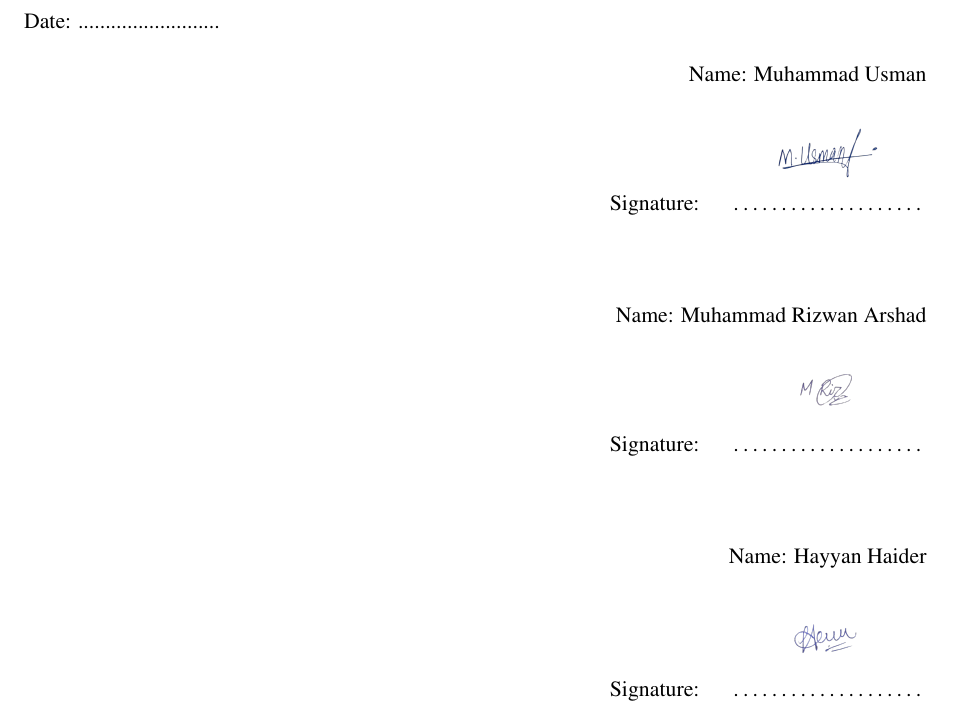
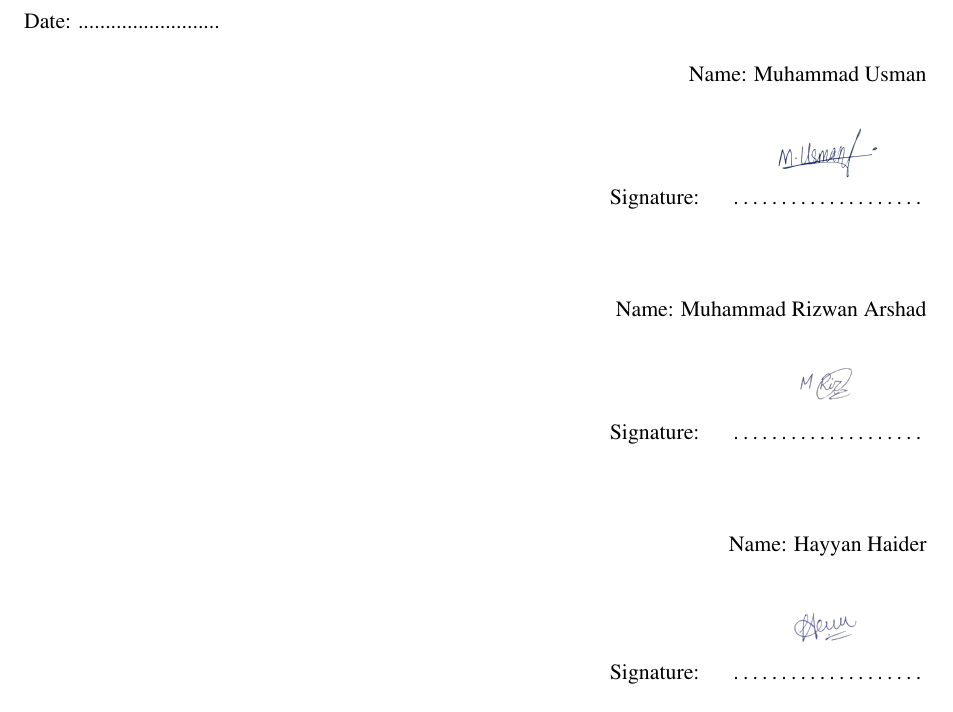
Before and after one commit to rizwanarshad042/FYP, a LaTeX thesis (main.tex): part of page 3 of 85, cut so that both start at the same text. Compiled offline with pdfLaTeX.

Commit message:
Remove gap above signature lines

```diff
--- a/main.tex
+++ b/main.tex
@@ -100,7 +100,7 @@ Name: Muhammad Usman
 \vspace{3ex}
 
 Signature: \quad\begin{tabular}[b]{@{}c@{}}
-\includegraphics[height=1cm,keepaspectratio]{Figures/usman_sign.png}\\[-1.2ex]
+\includegraphics[height=1cm,keepaspectratio]{Figures/usman_sign.png}\\[-1.8ex]
 \makebox[3.5cm]{\dotfill}
 \end{tabular}
 
@@ -122,7 +122,7 @@ Name: Hayyan Haider
 \vspace{3ex}
 
 Signature: \quad\begin{tabular}[b]{@{}c@{}}
-\includegraphics[height=1cm,keepaspectratio]{Figures/hayyan_sign.png}\\[-1.2ex]
+\includegraphics[height=1cm,keepaspectratio]{Figures/hayyan_sign.png}\\[-1.8ex]
 \makebox[3.5cm]{\dotfill}
 \end{tabular}
 
```
Also changed, not shown: main.tex (2 more changed lines).
